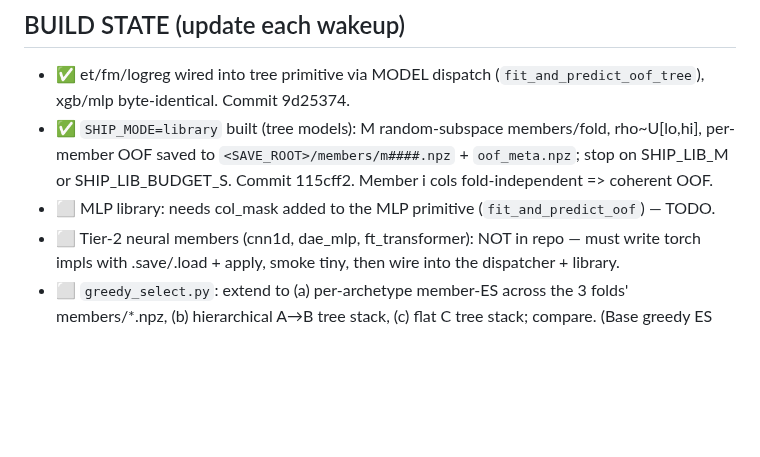
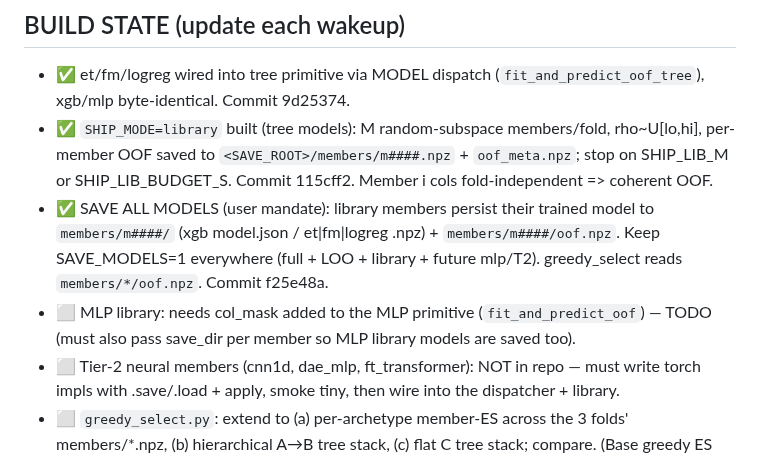
Before and after one commit to bwathomas/prediction-competition-321M, a Markdown page: docs/OVERNIGHT_master_2026-06-06b.md, the part around the change. Drawn GitHub-style; blank space fills up the shorter version.

Commit message:
docs: master plan — SAVE ALL MODELS mandate + members path

```diff
--- a/docs/OVERNIGHT_master_2026-06-06b.md
+++ b/docs/OVERNIGHT_master_2026-06-06b.md
@@ -35,7 +35,12 @@ Greedy-ES plateaus at a few dozen from a library of hundreds → these M are amp
 - ✅ `SHIP_MODE=library` built (tree models): M random-subspace members/fold, rho~U[lo,hi],
   per-member OOF saved to `<SAVE_ROOT>/members/m####.npz` + `oof_meta.npz`; stop on SHIP_LIB_M
   or SHIP_LIB_BUDGET_S. Commit 115cff2. Member i cols fold-independent => coherent OOF.
-- ⬜ MLP library: needs col_mask added to the MLP primitive (`fit_and_predict_oof`) — TODO.
+- ✅ SAVE ALL MODELS (user mandate): library members persist their trained model to
+  `members/m####/` (xgb model.json / et|fm|logreg .npz) + `members/m####/oof.npz`. Keep
+  SAVE_MODELS=1 everywhere (full + LOO + library + future mlp/T2). greedy_select reads
+  `members/*/oof.npz`. Commit f25e48a.
+- ⬜ MLP library: needs col_mask added to the MLP primitive (`fit_and_predict_oof`) — TODO
+  (must also pass save_dir per member so MLP library models are saved too).
 - ⬜ Tier-2 neural members (cnn1d, dae_mlp, ft_transformer): NOT in repo — must write torch
   impls with .save/.load + apply, smoke tiny, then wire into the dispatcher + library.
 - ⬜ `greedy_select.py`: extend to (a) per-archetype member-ES across the 3 folds' members/*.npz,
```
